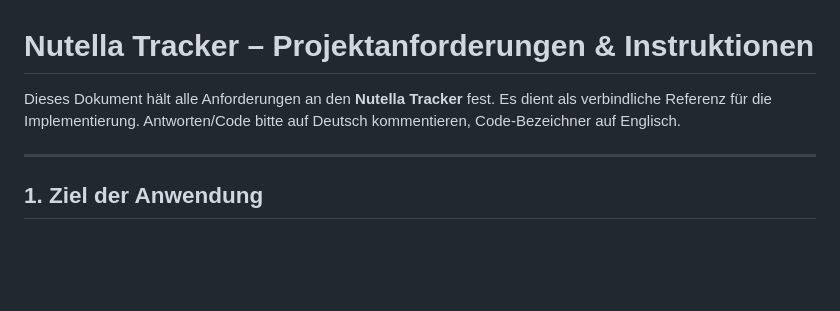
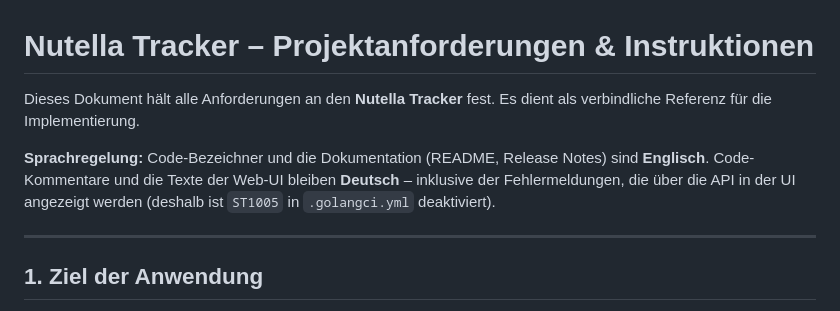
Before and after one commit to daknoblo/nutella-tracker, a Markdown page: .github/copilot-instructions.md, the part around the change. Drawn GitHub-style; blank space fills up the shorter version.

```diff
--- a/.github/copilot-instructions.md
+++ b/.github/copilot-instructions.md
@@ -1,8 +1,12 @@
 # Nutella Tracker – Projektanforderungen & Instruktionen
 
 Dieses Dokument hält alle Anforderungen an den **Nutella Tracker** fest. Es dient als
-verbindliche Referenz für die Implementierung. Antworten/Code bitte auf Deutsch
-kommentieren, Code-Bezeichner auf Englisch.
+verbindliche Referenz für die Implementierung.
+
+**Sprachregelung:** Code-Bezeichner und die Dokumentation (README, Release Notes)
+sind **Englisch**. Code-Kommentare und die Texte der Web-UI bleiben **Deutsch** –
+inklusive der Fehlermeldungen, die über die API in der UI angezeigt werden
+(deshalb ist `ST1005` in `.golangci.yml` deaktiviert).
 
 ---
 
```
Also changed, not shown: README.md (+80 -74 lines).
